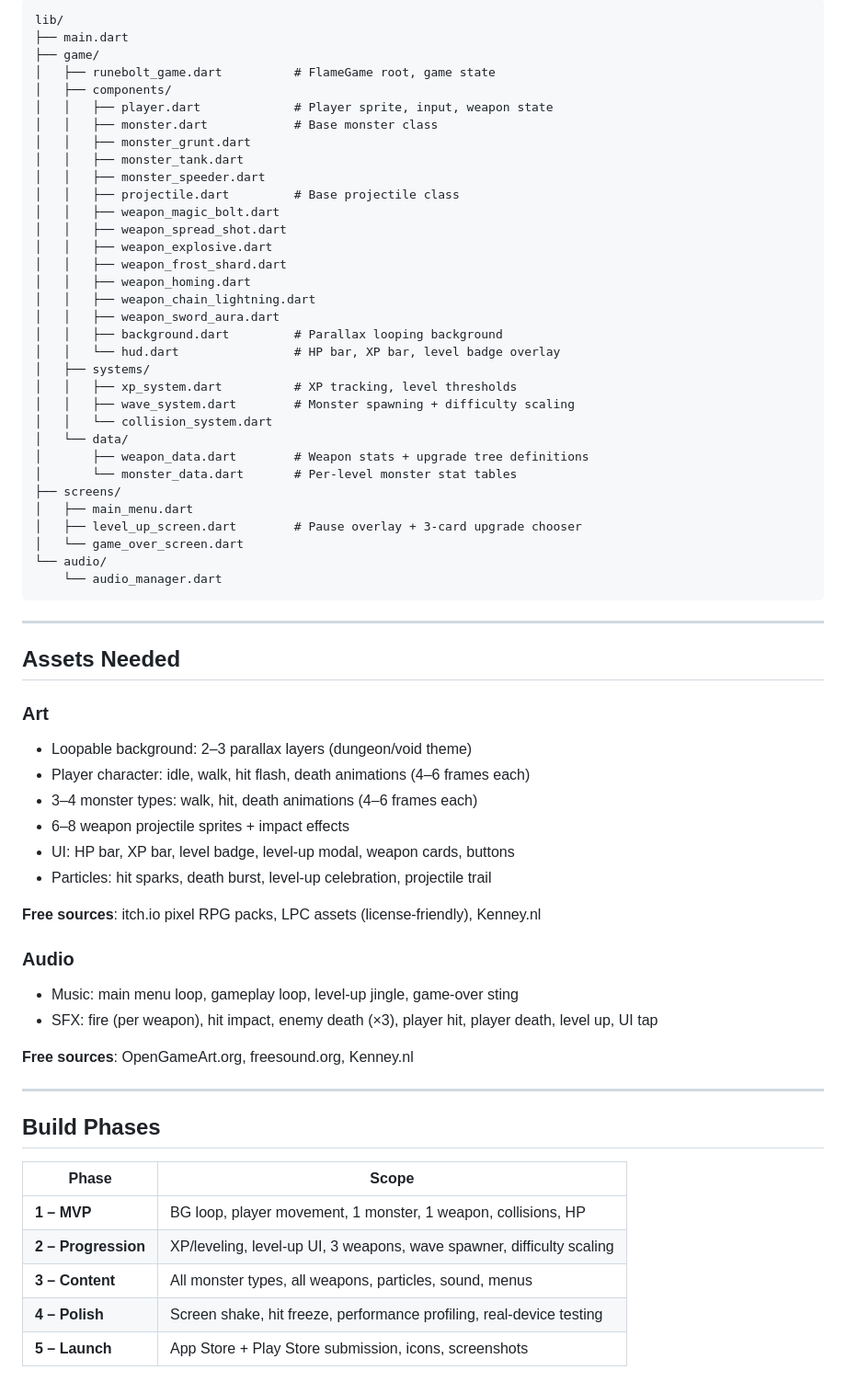
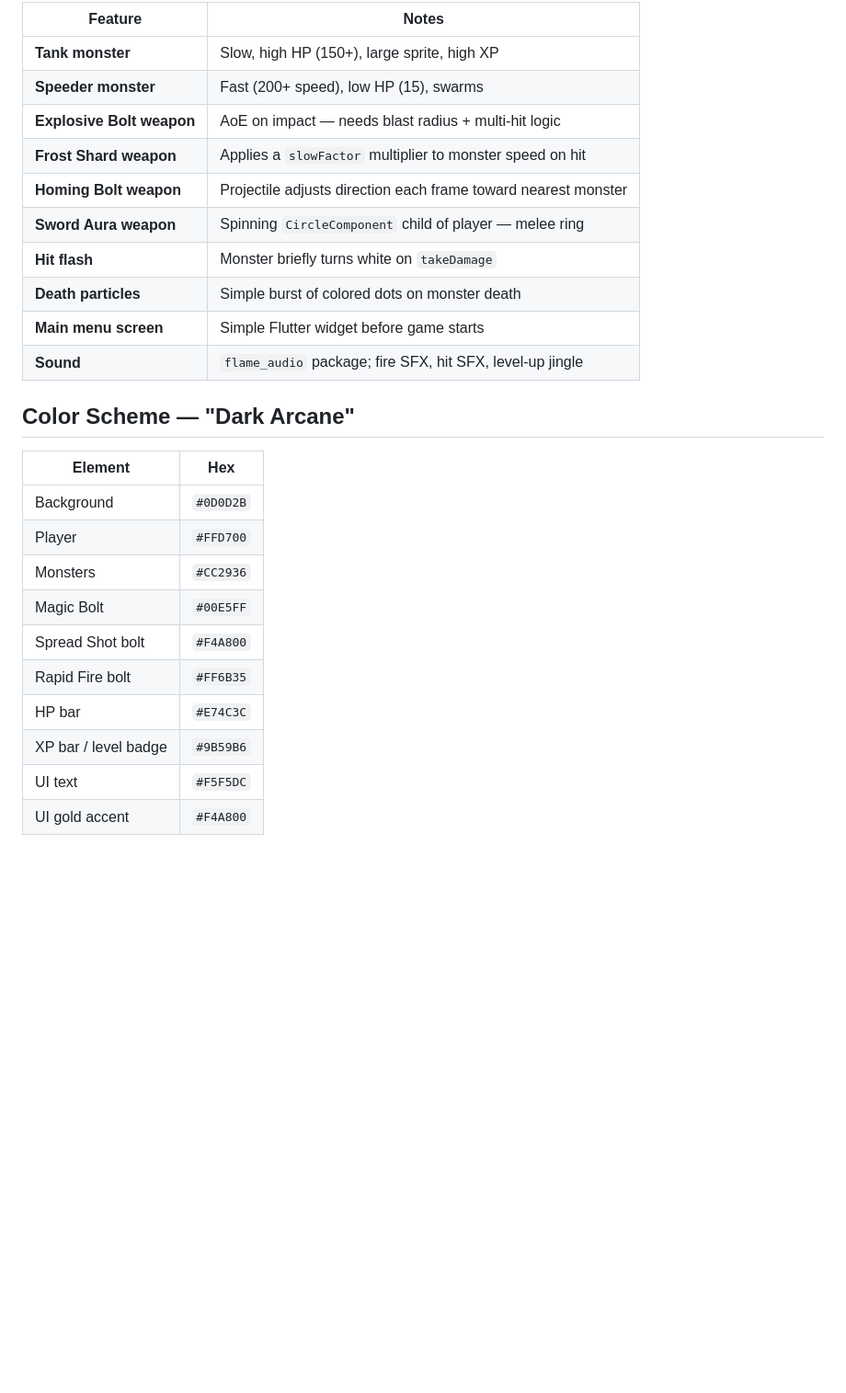
Before and after one commit to Samsimus12/novabolt, a Markdown page: CLAUDE.md, the part around one of its changes. Shown at 92% size. Rendered like a GitHub page; blank space fills up the shorter version.

````diff
--- a/CLAUDE.md
+++ b/CLAUDE.md
@@ -109,67 +135,27 @@ flutter doctor                       # should show all green
 
-```
-lib/
-├── main.dart
-├── game/
-│   ├── runebolt_game.dart          # FlameGame root, game state
-│   ├── components/
-│   │   ├── player.dart             # Player sprite, input, weapon state
-│   │   ├── monster.dart            # Base monster class
-│   │   ├── monster_grunt.dart
-│   │   ├── monster_tank.dart
-│   │   ├── monster_speeder.dart
-│   │   ├── projectile.dart         # Base projectile class
-│   │   ├── weapon_magic_bolt.dart
-│   │   ├── weapon_spread_shot.dart
-│   │   ├── weapon_explosive.dart
-│   │   ├── weapon_frost_shard.dart
-│   │   ├── weapon_homing.dart
-│   │   ├── weapon_chain_lightning.dart
-│   │   ├── weapon_sword_aura.dart
-│   │   ├── background.dart         # Parallax looping background
-│   │   └── hud.dart                # HP bar, XP bar, level badge overlay
-│   ├── systems/
-│   │   ├── xp_system.dart          # XP tracking, level thresholds
-│   │   ├── wave_system.dart        # Monster spawning + difficulty scaling
-│   │   └── collision_system.dart
-│   └── data/
-│       ├── weapon_data.dart        # Weapon stats + upgrade tree definitions
-│       └── monster_data.dart       # Per-level monster stat tables
-├── screens/
-│   ├── main_menu.dart
-│   ├── level_up_screen.dart        # Pause overlay + 3-card upgrade chooser
-│   └── game_over_screen.dart
-└── audio/
-    └── audio_manager.dart
-```
+| Feature | Notes |
+|---|---|
+| **Tank monster** | Slow, high HP (150+), large sprite, high XP |
+| **Speeder monster** | Fast (200+ speed), low HP (15), swarms |
+| **Explosive Bolt weapon** | AoE on impact — needs blast radius + multi-hit logic |
+| **Frost Shard weapon** | Applies a `slowFactor` multiplier to monster speed on hit |
+| **Homing Bolt weapon** | Projectile adjusts direction each frame toward nearest monster |
+| **Sword Aura weapon** | Spinning `CircleComponent` child of player — melee ring |
+| **Hit flash** | Monster briefly turns white on `takeDamage` |
+| **Death particles** | Simple burst of colored dots on monster death |
+| **Main menu screen** | Simple Flutter widget before game starts |
+| **Sound** | `flame_audio` package; fire SFX, hit SFX, level-up jingle |
 
----
-
-## Assets Needed
-
-### Art
-- Loopable background: 2–3 parallax layers (dungeon/void theme)
-- Player character: idle, walk, hit flash, death animations (4–6 frames each)
-- 3–4 monster types: walk, hit, death animations (4–6 frames each)
-- 6–8 weapon projectile sprites + impact effects
-- UI: HP bar, XP bar, level badge, level-up modal, weapon cards, buttons
-- Particles: hit sparks, death burst, level-up celebration, projectile trail
-
-**Free sources**: itch.io pixel RPG packs, LPC assets (license-friendly), Kenney.nl
-
-### Audio
-- Music: main menu loop, gameplay loop, level-up jingle, game-over sting
-- SFX: fire (per weapon), hit impact, enemy death (×3), player hit, player death, level up, UI tap
-
-**Free sources**: OpenGameArt.org, freesound.org, Kenney.nl
-
----
-
-## Build Phases
-| Phase | Scope |
+## Color Scheme — "Dark Arcane"
+| Element | Hex |
 |---|---|
-| **1 – MVP** | BG loop, player movement, 1 monster, 1 weapon, collisions, HP |
-| **2 – Progression** | XP/leveling, level-up UI, 3 weapons, wave spawner, difficulty scaling |
-| **3 – Content** | All monster types, all weapons, particles, sound, menus |
-| **4 – Polish** | Screen shake, hit freeze, performance profiling, real-device testing |
-| **5 – Launch** | App Store + Play Store submission, icons, screenshots |
+| Background | `#0D0D2B` |
+| Player | `#FFD700` |
+| Monsters | `#CC2936` |
+| Magic Bolt | `#00E5FF` |
+| Spread Shot bolt | `#F4A800` |
+| Rapid Fire bolt | `#FF6B35` |
+| HP bar | `#E74C3C` |
+| XP bar / level badge | `#9B59B6` |
+| UI text | `#F5F5DC` |
+| UI gold accent | `#F4A800` |
````
Also changed, not shown: other parts of CLAUDE.md (+107 -81 lines).
